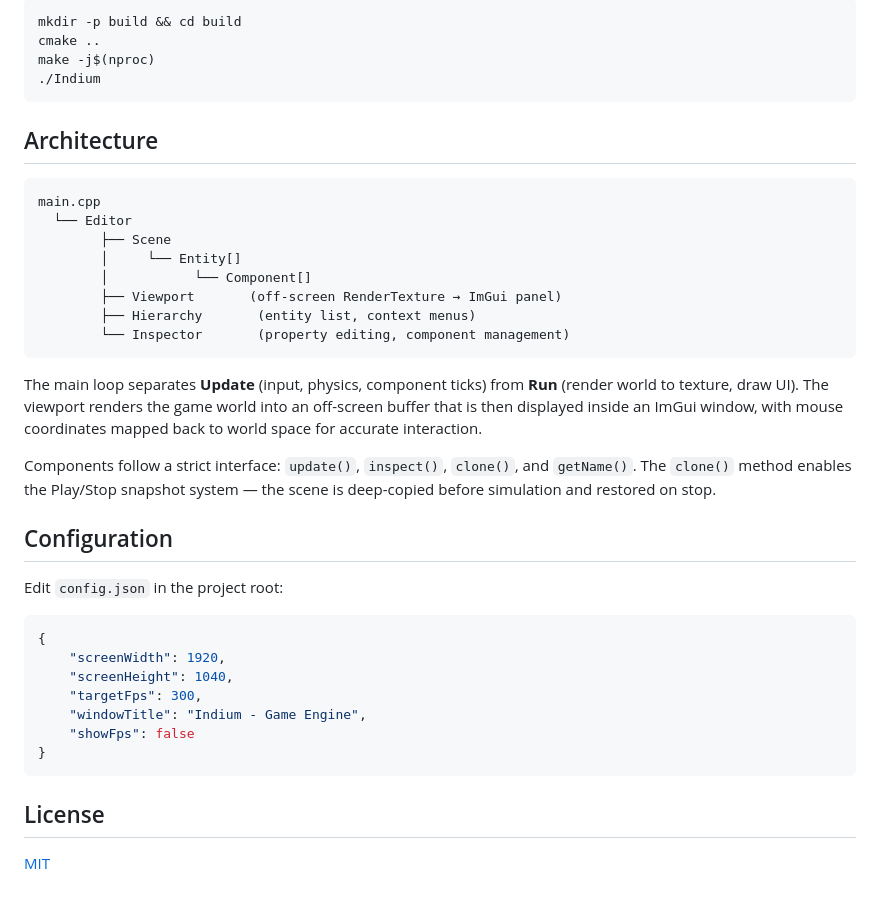
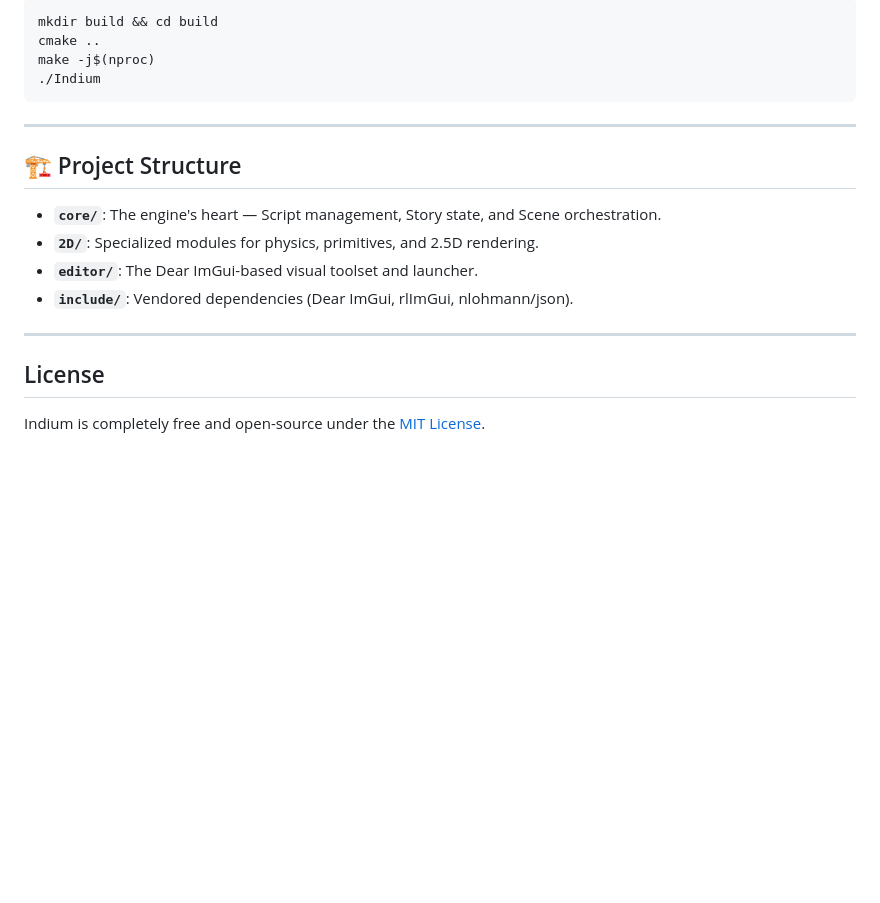
Before and after one commit to k4runa/indium, a Markdown page: README.md, the part around one of its changes. Drawn GitHub-style; blank space fills up the shorter version.

````diff
--- a/README.md
+++ b/README.md
@@ -93,42 +71,22 @@ For a clean rebuild:
 
 ```bash
-mkdir -p build && cd build
+mkdir build && cd build
 cmake ..
 make -j$(nproc)
 ./Indium
 ```
 
-## Architecture
+---
 
-```
-main.cpp
-  └── Editor
-        ├── Scene
-        │     └── Entity[]
-        │           └── Component[]
-        ├── Viewport       (off-screen RenderTexture → ImGui panel)
-        ├── Hierarchy       (entity list, context menus)
-        └── Inspector       (property editing, component management)
-```
+## 🏗 Project Structure
 
-The main loop separates **Update** (input, physics, component ticks) from **Run** (render world to texture, draw UI). The viewport renders the game world into an off-screen buffer that is then displayed inside an ImGui window, with mouse coordinates mapped back to world space for accurate interaction.
+- **`core/`**: The engine's heart — Script management, Story state, and Scene orchestration.
+- **`2D/`**: Specialized modules for physics, primitives, and 2.5D rendering.
+- **`editor/`**: The Dear ImGui-based visual toolset and launcher.
+- **`include/`**: Vendored dependencies (Dear ImGui, rlImGui, nlohmann/json).
 
-Components follow a strict interface: `update()`, `inspect()`, `clone()`, and `getName()`. The `clone()` method enables the Play/Stop snapshot system — the scene is deep-copied before simulation and restored on stop.
-
-## Configuration
-
-Edit `config.json` in the project root:
-
-```json
-{
-    "screenWidth": 1920,
-    "screenHeight": 1040,
-    "targetFps": 300,
-    "windowTitle": "Indium - Game Engine",
-    "showFps": false
-}
-```
+---
 
 ## License
 
-[MIT](LICENSE)
+Indium is completely free and open-source under the [MIT License](LICENSE).
````
Also changed, not shown: other parts of README.md (+42 -64 lines).
